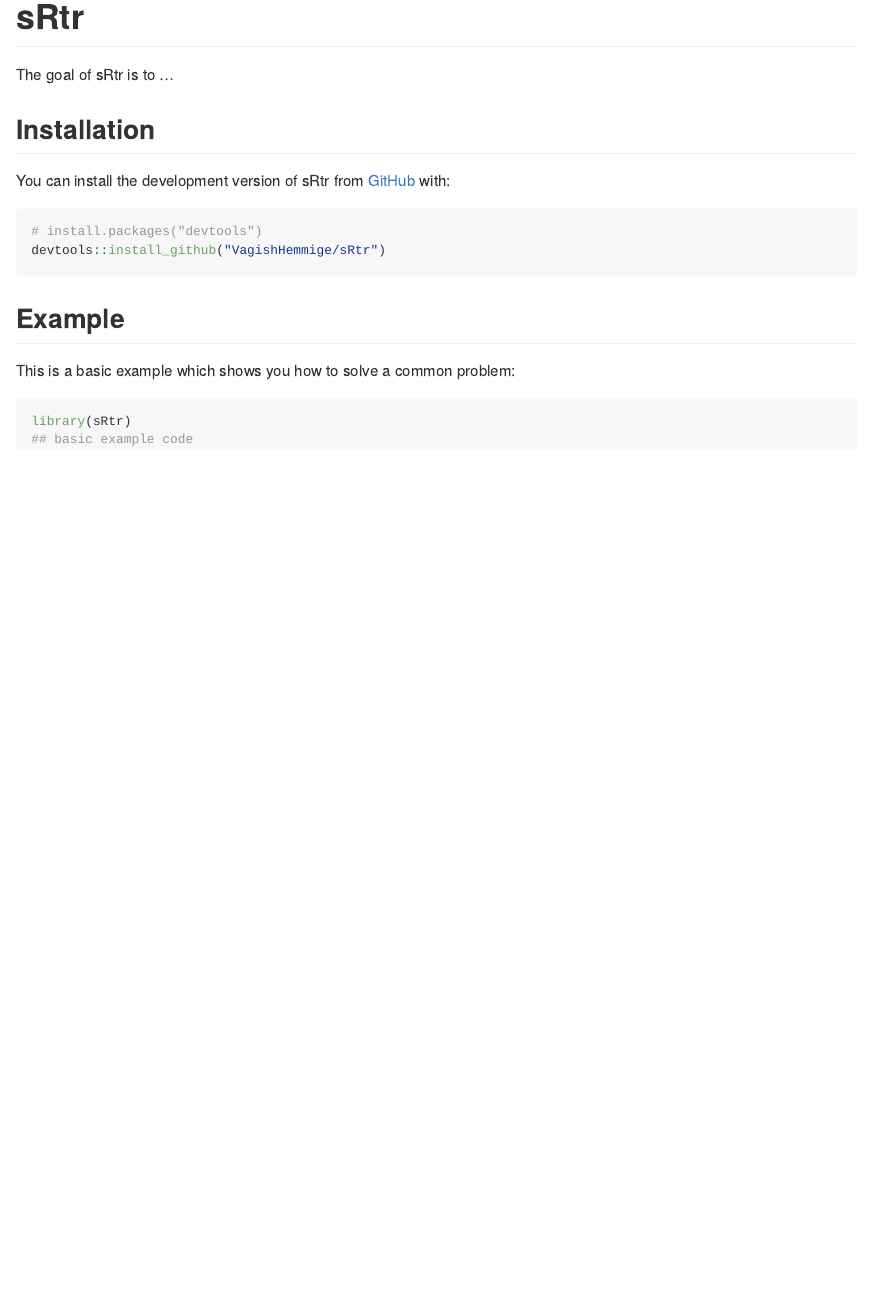
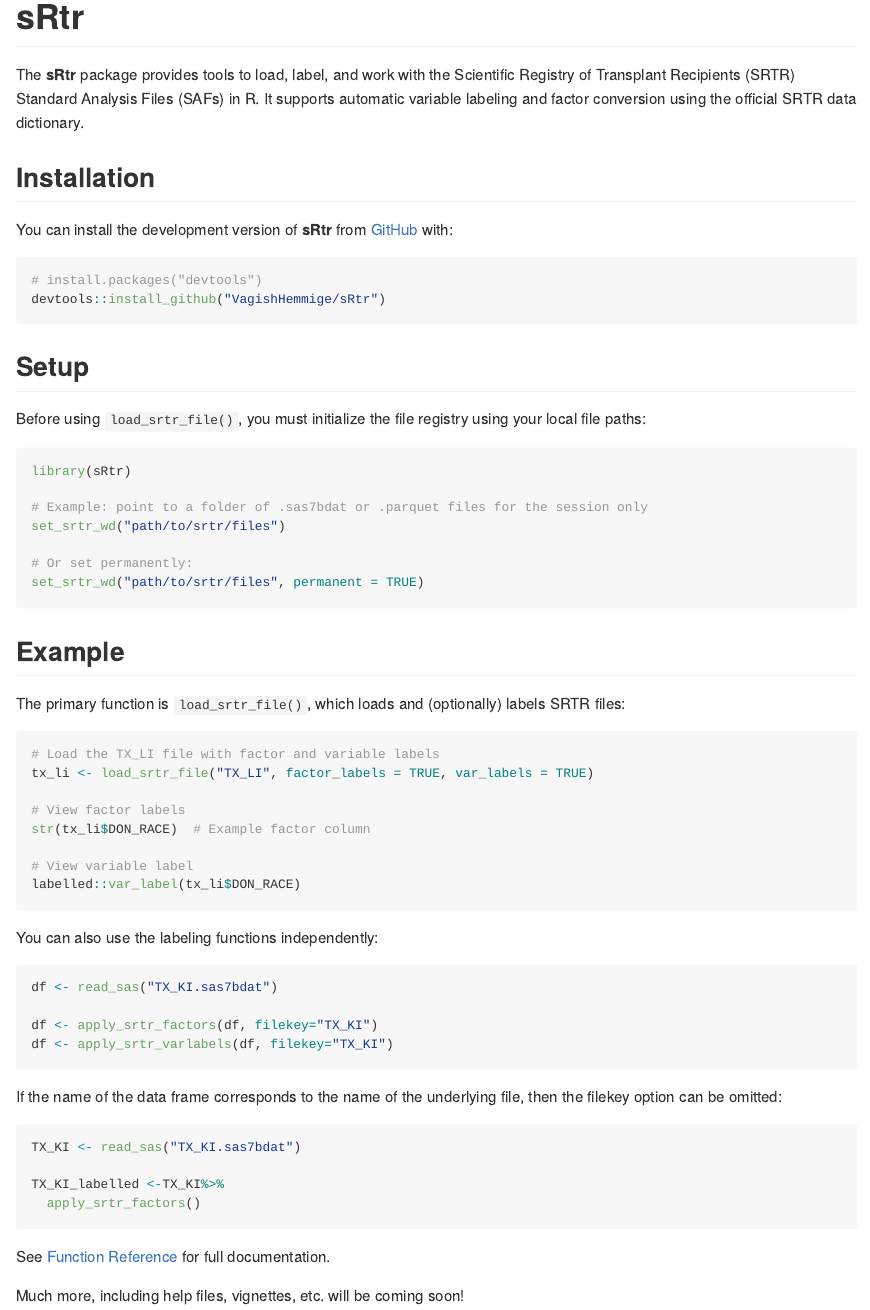
Before and after one commit to VagishHemmige/sRtr, an R Markdown document (README.Rmd): the page in a window 1100 px wide, from its top. The pictures show the output file README.md that the author committed with the source, drawn offline in the style of GitHub.

Commit message:
Update web page

````diff
--- a/README.Rmd
+++ b/README.Rmd
@@ -18,22 +18,66 @@
 <!-- badges: start -->
 <!-- badges: end -->
 
-The goal of sRtr is to ...
+The **sRtr** package provides tools to load, label, and work with the Scientific Registry of Transplant Recipients (SRTR) Standard Analysis Files (SAFs) in R. It supports automatic variable labeling and factor conversion using the official SRTR data dictionary.
 
 ## Installation
 
-You can install the development version of sRtr from [GitHub](https://github.com/) with:
+You can install the development version of **sRtr** from [GitHub](https://github.com/VagishHemmige/sRtr) with:
 
-```{r install, eval=FALSE}
+```{r, eval=FALSE}
 # install.packages("devtools")
 devtools::install_github("VagishHemmige/sRtr")
 ```
 
+## Setup
+
+Before using `load_srtr_file()`, you must initialize the file registry using your local file paths:
+
+```{r, eval=FALSE}
+library(sRtr)
+
+# Example: point to a folder of .sas7bdat or .parquet files for the session only
+set_srtr_wd("path/to/srtr/files")
+
+# Or set permanently:
+set_srtr_wd("path/to/srtr/files", permanent = TRUE)
+```
+
 ## Example
 
-This is a basic example which shows you how to solve a common problem:
+The primary function is `load_srtr_file()`, which loads and (optionally) labels SRTR files:
 
-```{r example, eval=FALSE}
-library(sRtr)
-## basic example code
+```{r, eval=FALSE}
+# Load the TX_LI file with factor and variable labels
+tx_li <- load_srtr_file("TX_LI", factor_labels = TRUE, var_labels = TRUE)
+
+# View factor labels
+str(tx_li$DON_RACE)  # Example factor column
+
+# View variable label
+labelled::var_label(tx_li$DON_RACE)
 ```
+
+You can also use the labeling functions independently:
+
+```{r, eval=FALSE}
+df <- read_sas("TX_KI.sas7bdat")
+
+df <- apply_srtr_factors(df, filekey="TX_KI")
+df <- apply_srtr_varlabels(df, filekey="TX_KI")
+```
+
+If the name of the data frame corresponds to the name of the underlying file, then the filekey option can be omitted:
+
+```{r, eval=FALSE}
+TX_KI <- read_sas("TX_KI.sas7bdat")
+
+TX_KI_labelled <-TX_KI%>%
+  apply_srtr_factors()
+
+```
+
+
+See [Function Reference](reference/index.html) for full documentation.
+
+Much more, including help files, vignettes, etc. will be coming soon!
````
Also changed, not shown: R/formats.R (added, +13 -0 lines), R/load_srtr_file.R (+2 -2 lines), R/zzz.R (+3 -1 lines), README.md, docs/pkgdown.yml, docs/search.json, 16 other files.
